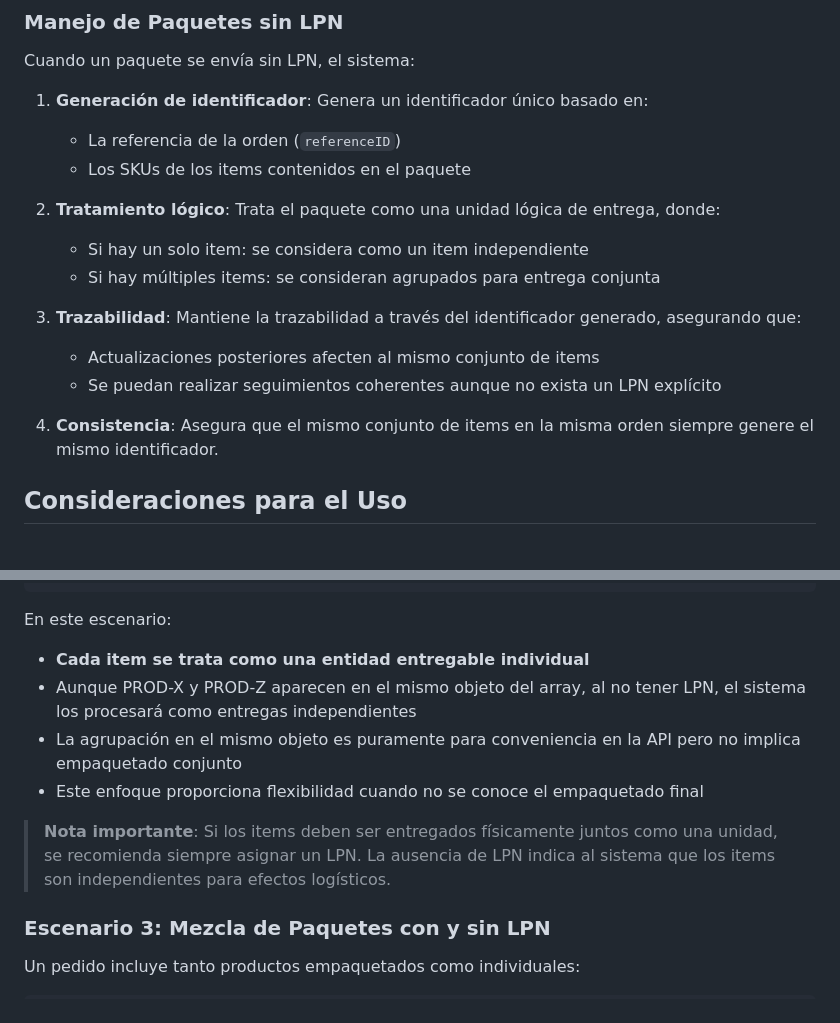
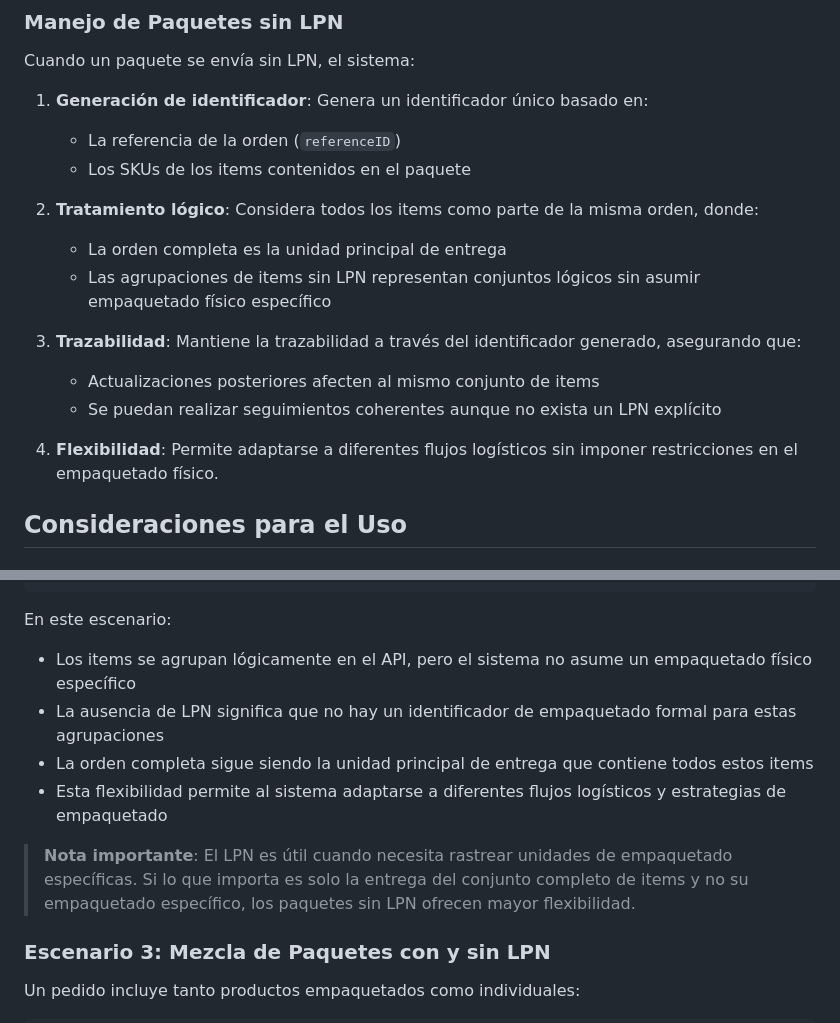
Before and after one commit to Ignaciojeria/transport-app, a Markdown page: README.MD, 2 parts joined by grey strips. Rendered like a GitHub page.

Commit message:
readme improved

````diff
--- a/README.MD
+++ b/README.MD
@@ -210,15 +210,15 @@ Cuando un paquete se envía sin LPN, el sistema:
    - La referencia de la orden (`referenceID`)
    - Los SKUs de los items contenidos en el paquete
 
-2. **Tratamiento lógico**: Trata el paquete como una unidad lógica de entrega, donde:
-   - Si hay un solo item: se considera como un item independiente
-   - Si hay múltiples items: se consideran agrupados para entrega conjunta
+2. **Tratamiento lógico**: Considera todos los items como parte de la misma orden, donde:
+   - La orden completa es la unidad principal de entrega
+   - Las agrupaciones de items sin LPN representan conjuntos lógicos sin asumir empaquetado físico específico
 
 3. **Trazabilidad**: Mantiene la trazabilidad a través del identificador generado, asegurando que:
    - Actualizaciones posteriores afecten al mismo conjunto de items
    - Se puedan realizar seguimientos coherentes aunque no exista un LPN explícito
 
-4. **Consistencia**: Asegura que el mismo conjunto de items en la misma orden siempre genere el mismo identificador.
+4. **Flexibilidad**: Permite adaptarse a diferentes flujos logísticos sin imponer restricciones en el empaquetado físico.
 
 ## Consideraciones para el Uso
 
@@ -299,12 +299,12 @@ Un pedido con múltiples items en packages sin LPN:
 ```
 
 En este escenario:
-- **Cada item se trata como una entidad entregable individual**
-- Aunque PROD-X y PROD-Z aparecen en el mismo objeto del array, al no tener LPN, el sistema los procesará como entregas independientes
-- La agrupación en el mismo objeto es puramente para conveniencia en la API pero no implica empaquetado conjunto
-- Este enfoque proporciona flexibilidad cuando no se conoce el empaquetado final
+- Los items se agrupan lógicamente en el API, pero el sistema no asume un empaquetado físico específico
+- La ausencia de LPN significa que no hay un identificador de empaquetado formal para estas agrupaciones
+- La orden completa sigue siendo la unidad principal de entrega que contiene todos estos items
+- Esta flexibilidad permite al sistema adaptarse a diferentes flujos logísticos y estrategias de empaquetado
 
-> **Nota importante**: Si los items deben ser entregados físicamente juntos como una unidad, se recomienda siempre asignar un LPN. La ausencia de LPN indica al sistema que los items son independientes para efectos logísticos.
+> **Nota importante**: El LPN es útil cuando necesita rastrear unidades de empaquetado específicas. Si lo que importa es solo la entrega del conjunto completo de items y no su empaquetado específico, los paquetes sin LPN ofrecen mayor flexibilidad.
 
 ### Escenario 3: Mezcla de Paquetes con y sin LPN
 
````
